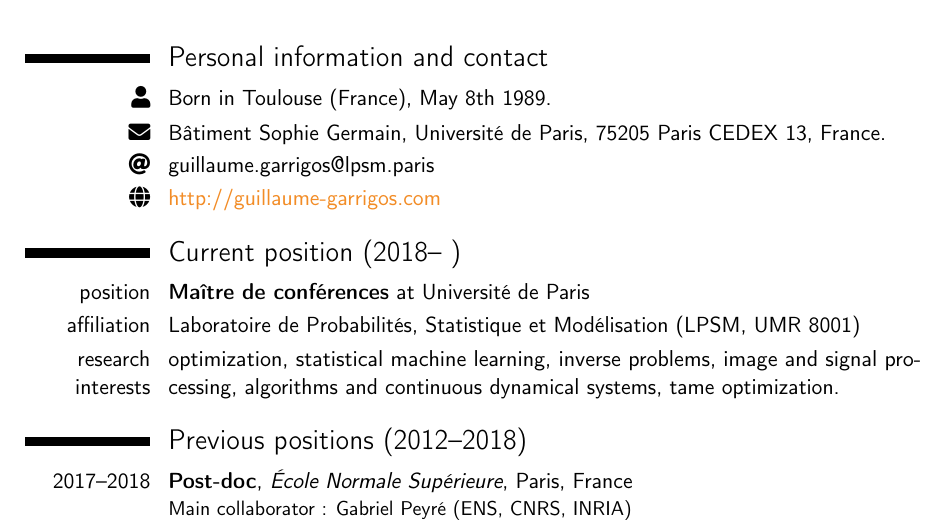
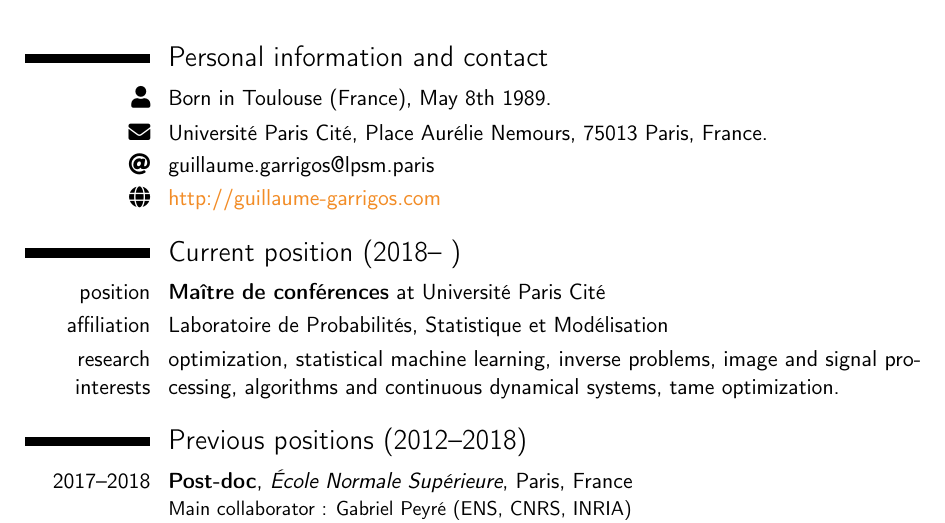
Before and after one commit to Guillaume-Garrigos/guillaume-garrigos.github.io, a LaTeX CV (curriculum/cv.tex): part of page 1 of 3, cut so that both start at the same text. Compiled offline with pdfLaTeX.

Commit message:
paris cité

```diff
--- a/curriculum/cv.tex
+++ b/curriculum/cv.tex
@@ -87,15 +87,14 @@
 
 \section{Personal information and contact}
 	\cvitem{\faUser}{Born in Toulouse (France), May 8th 1989.}
-	\cvitem{\faEnvelope}{Bâtiment Sophie Germain,
-Université de Paris,
-75205 Paris CEDEX 13, France.}
+	\cvitem{\faEnvelope}{Université Paris Cité,
+Place Aurélie Nemours, 75013 Paris, France.}
 	\cvitem{\faAt}{guillaume.garrigos@lpsm.paris}
 	\cvitem{\faGlobe}{\link[http://guillaume-garrigos.com]{http://guillaume-garrigos.com}}
 
 \section{Current position (2018--~)}
-	\cvitem{position}{\textbf{Maître de conférences} at Université de Paris}
-	\cvitem{affiliation}{Laboratoire de Probabilités, Statistique et Modélisation (LPSM, UMR 8001)}
+	\cvitem{position}{\textbf{Maître de conférences} at Université Paris Cité}
+	\cvitem{affiliation}{Laboratoire de Probabilités, Statistique et Modélisation}
 	\cvitem{research interests}{
 		optimization, statistical machine learning, inverse problems, image and signal processing, algorithms and continuous dynamical systems, tame optimization.
 	}
```
